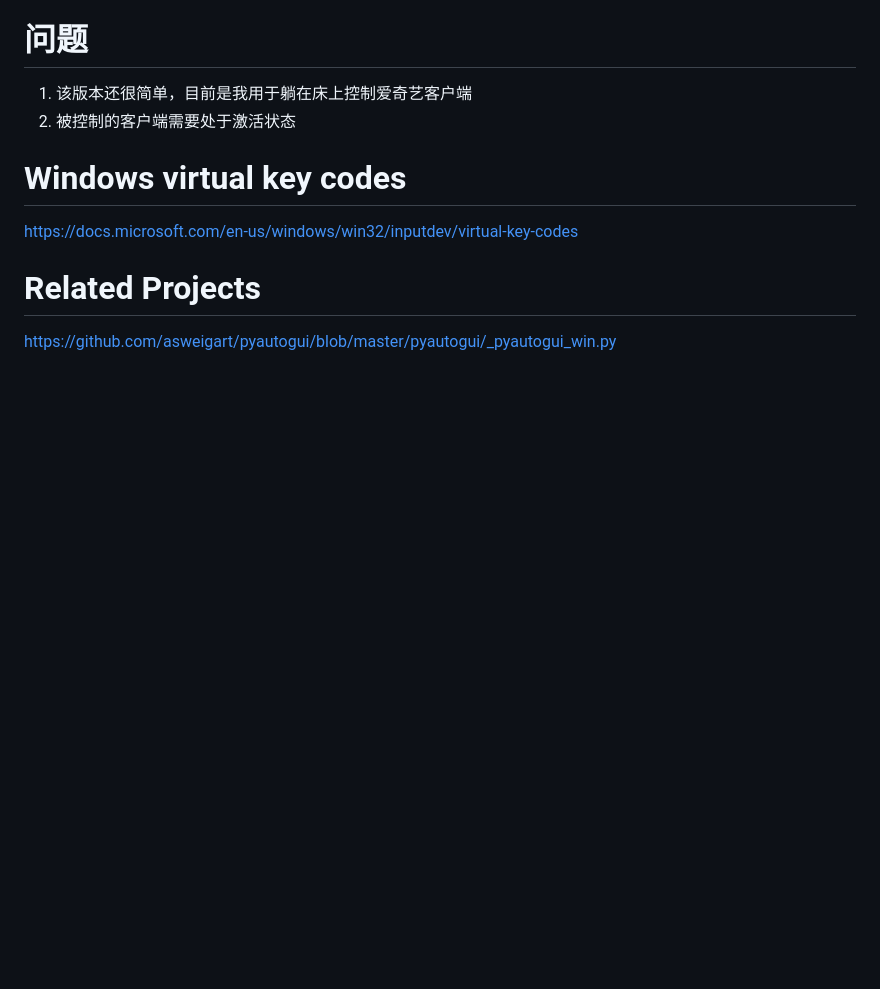
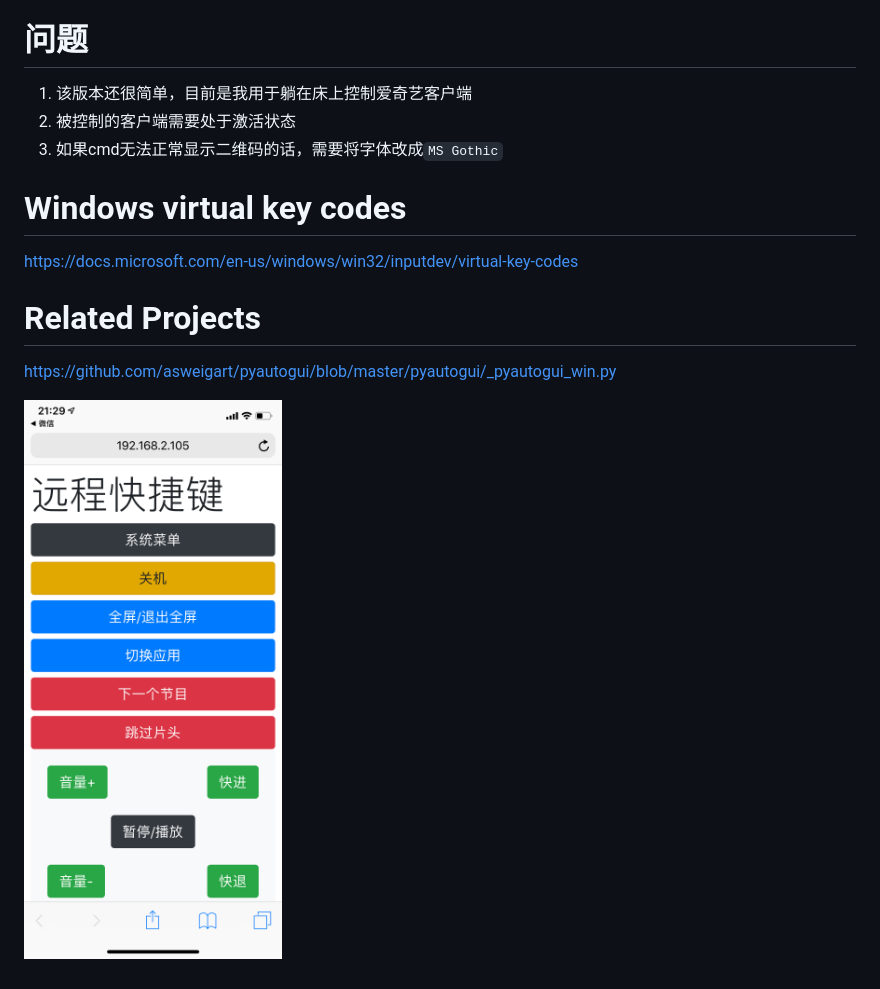
Before and after one commit to importcjj/remote-shortcuts, a Markdown page: README.md, the part around the change printed below. GitHub-like rendering; pictures changed too: demo.png (added); blank space fills up the shorter version.

```diff
--- a/README.md
+++ b/README.md
@@ -12,6 +14,7 @@
 
 1. 该版本还很简单，目前是我用于躺在床上控制爱奇艺客户端
 2. 被控制的客户端需要处于激活状态
+3. 如果cmd无法正常显示二维码的话，需要将字体改成`MS Gothic`
 
 # Windows virtual key codes
 
@@ -20,3 +23,5 @@ https://docs.microsoft.com/en-us/windows/win32/inputdev/virtual-key-codes
 # Related Projects
 
 https://github.com/asweigart/pyautogui/blob/master/pyautogui/_pyautogui_win.py
+
+![演示图片](./demo.png)
```
Also changed, not shown: other parts of README.md (+2 -0 lines), 8 other files.
